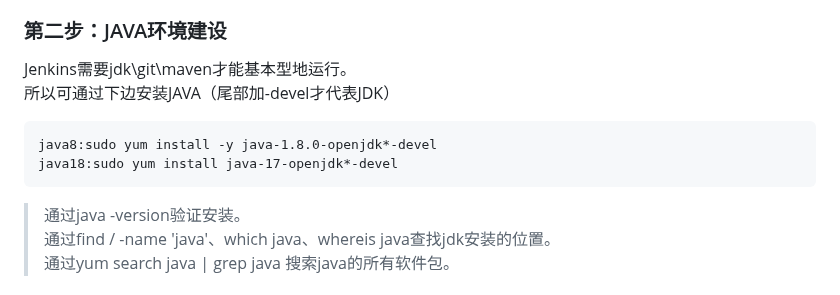
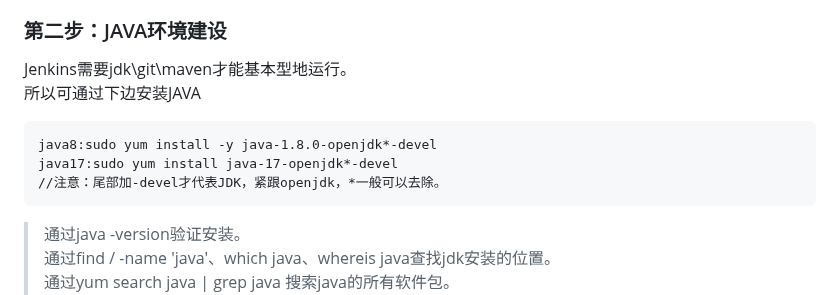
Before and after one commit to minknown/know, a Markdown page: known_fusion.md, the part around the change. Drawn GitHub-style.

`````diff
--- a/known_fusion.md
+++ b/known_fusion.md
@@ -17,10 +17,11 @@ yum clean all && yum makecache
 
 ### 第二步：JAVA环境建设
 Jenkins需要jdk\git\maven才能基本型地运行。
-所以可通过下边安装JAVA（尾部加-devel才代表JDK）
+所以可通过下边安装JAVA
 ````
 java8:sudo yum install -y java-1.8.0-openjdk*-devel
-java18:sudo yum install java-17-openjdk*-devel
+java17:sudo yum install java-17-openjdk*-devel
+//注意：尾部加-devel才代表JDK，紧跟openjdk，*一般可以去除。
 ````
 > 通过java -version验证安装。
 > 通过find / -name 'java'、which java、whereis java查找jdk安装的位置。
`````
